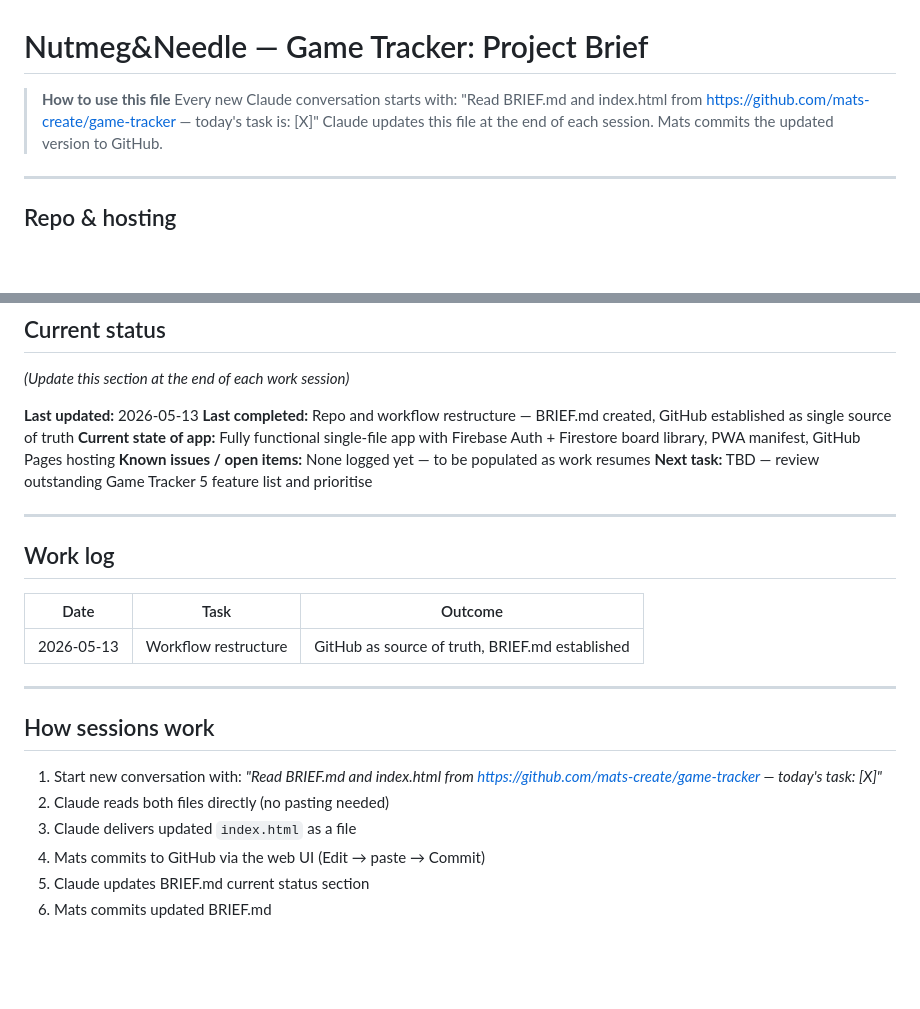
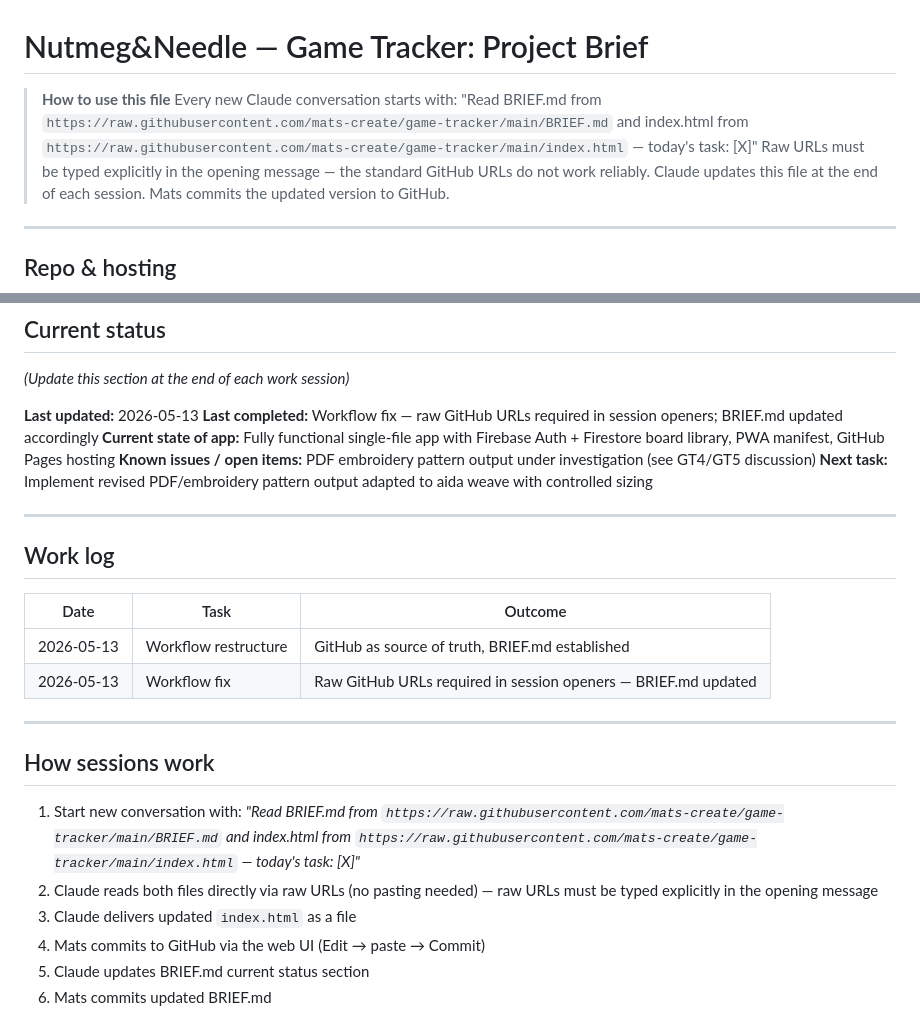
Before and after one commit to mats-create/game-tracker, a Markdown page: BRIEF.md, 2 parts joined by grey strips. GitHub-like rendering; blank space fills up the shorter version.

```diff
--- a/BRIEF.md
+++ b/BRIEF.md
@@ -1,7 +1,8 @@
 # Nutmeg&Needle — Game Tracker: Project Brief
 
 > **How to use this file**
-> Every new Claude conversation starts with: "Read BRIEF.md and index.html from https://github.com/mats-create/game-tracker — today's task is: [X]"
+> Every new Claude conversation starts with: "Read BRIEF.md from `https://raw.githubusercontent.com/mats-create/game-tracker/main/BRIEF.md` and index.html from `https://raw.githubusercontent.com/mats-create/game-tracker/main/index.html` — today's task: [X]"
+> Raw URLs must be typed explicitly in the opening message — the standard GitHub URLs do not work reliably.
 > Claude updates this file at the end of each session. Mats commits the updated version to GitHub.
 
 ---
@@ -108,10 +109,10 @@ Material Design 3 (MD3) principles:
 *(Update this section at the end of each work session)*
 
 **Last updated:** 2026-05-13
-**Last completed:** Repo and workflow restructure — BRIEF.md created, GitHub established as single source of truth
+**Last completed:** Workflow fix — raw GitHub URLs required in session openers; BRIEF.md updated accordingly
 **Current state of app:** Fully functional single-file app with Firebase Auth + Firestore board library, PWA manifest, GitHub Pages hosting
-**Known issues / open items:** None logged yet — to be populated as work resumes
-**Next task:** TBD — review outstanding Game Tracker 5 feature list and prioritise
+**Known issues / open items:** PDF embroidery pattern output under investigation (see GT4/GT5 discussion)
+**Next task:** Implement revised PDF/embroidery pattern output adapted to aida weave with controlled sizing
 
 ---
 
@@ -120,13 +121,14 @@ Material Design 3 (MD3) principles:
 | Date | Task | Outcome |
 |---|---|---|
 | 2026-05-13 | Workflow restructure | GitHub as source of truth, BRIEF.md established |
+| 2026-05-13 | Workflow fix | Raw GitHub URLs required in session openers — BRIEF.md updated |
 
 ---
 
 ## How sessions work
 
-1. Start new conversation with: *"Read BRIEF.md and index.html from https://github.com/mats-create/game-tracker — today's task: [X]"*
-2. Claude reads both files directly (no pasting needed)
+1. Start new conversation with: *"Read BRIEF.md from `https://raw.githubusercontent.com/mats-create/game-tracker/main/BRIEF.md` and index.html from `https://raw.githubusercontent.com/mats-create/game-tracker/main/index.html` — today's task: [X]"*
+2. Claude reads both files directly via raw URLs (no pasting needed) — raw URLs must be typed explicitly in the opening message
 3. Claude delivers updated `index.html` as a file
 4. Mats commits to GitHub via the web UI (Edit → paste → Commit)
 5. Claude updates BRIEF.md current status section
```
